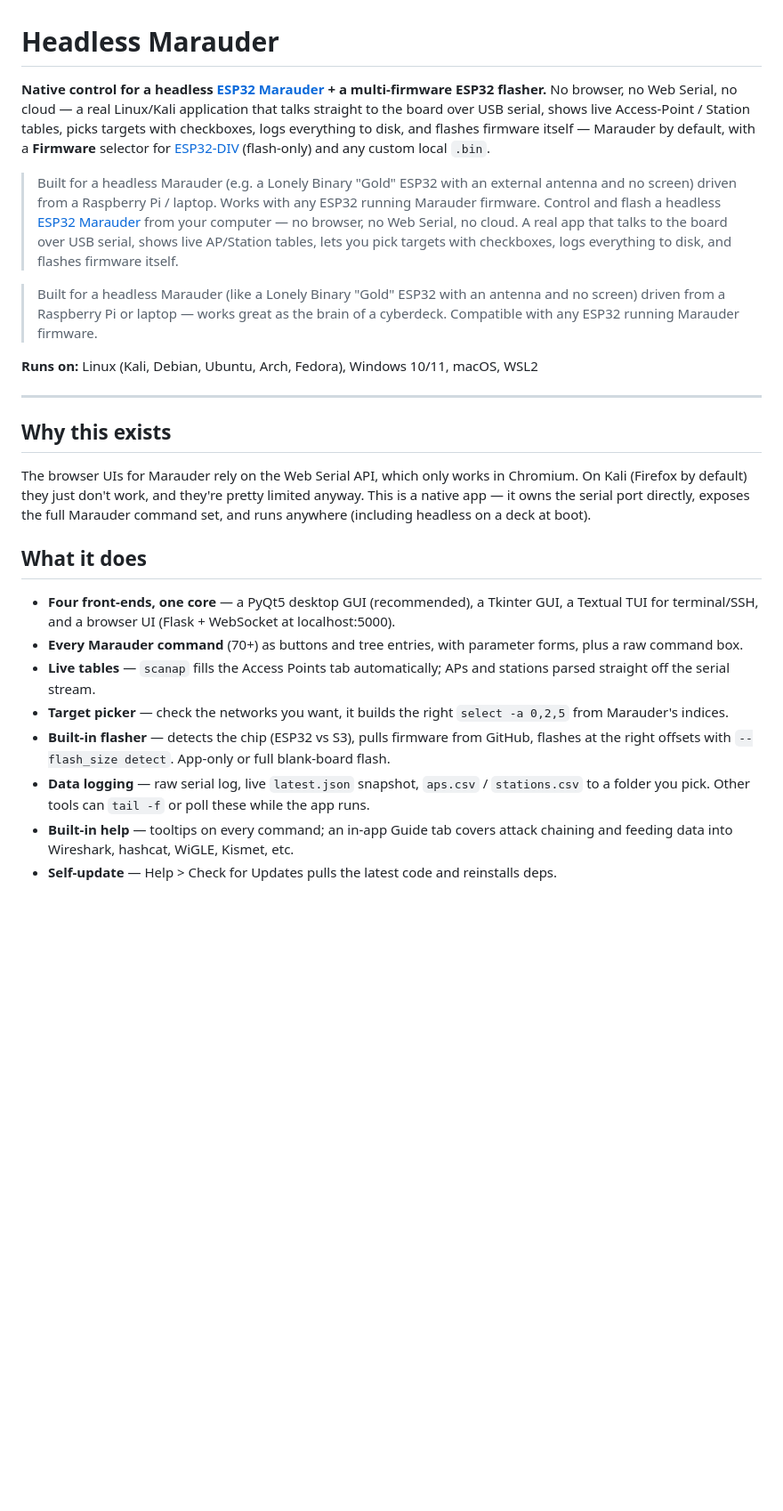
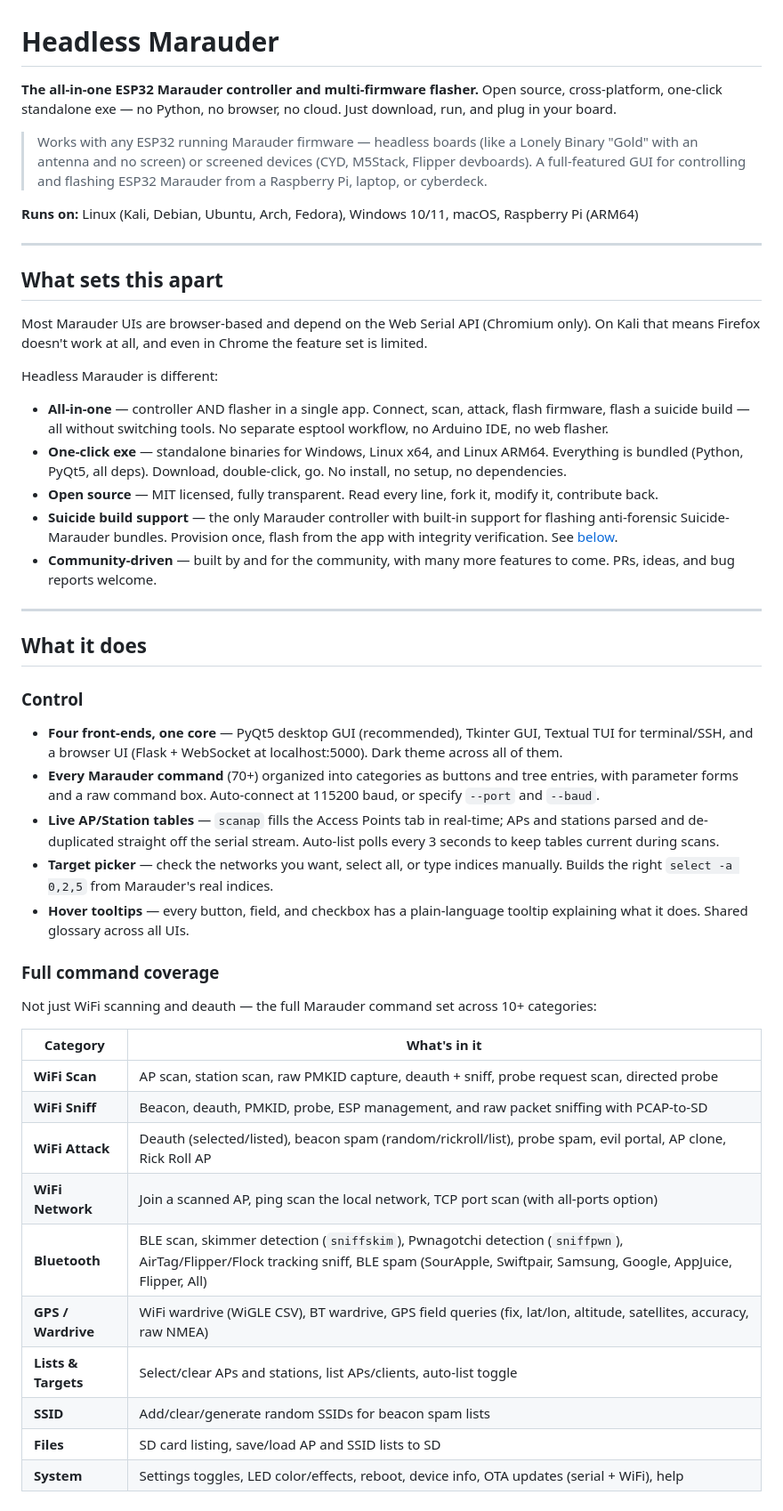
Before and after one commit to LxveAce/headless-marauder-gui, a Markdown page: README.md, the part around one of its changes. Shown at 89% size. GitHub-like rendering; blank space fills up the shorter version.

Commit message:
README: full feature coverage — command categories, BLE, GPS, flasher details, suicide build docs

```diff
--- a/README.md
+++ b/README.md
@@ -1,31 +1,51 @@
 # Headless Marauder
 
-**Native control for a headless [ESP32 Marauder](https://github.com/justcallmekoko/ESP32Marauder) + a multi-firmware ESP32 flasher.**
-No browser, no Web Serial, no cloud — a real Linux/Kali application that talks straight to the
-board over USB serial, shows live Access-Point / Station tables, picks targets with checkboxes,
-logs everything to disk, and flashes firmware itself — Marauder by default, with a **Firmware**
-selector for [ESP32-DIV](https://github.com/cifertech/esp32-div) (flash-only) and any custom local `.bin`.
+**The all-in-one ESP32 Marauder controller and multi-firmware flasher.** Open source, cross-platform, one-click standalone exe — no Python, no browser, no cloud. Just download, run, and plug in your board.
 
-> Built for a headless Marauder (e.g. a Lonely Binary "Gold" ESP32 with an external antenna and
-> no screen) driven from a Raspberry Pi / laptop. Works with any ESP32 running Marauder firmware.
-Control and flash a headless [ESP32 Marauder](https://github.com/justcallmekoko/ESP32Marauder) from your computer — no browser, no Web Serial, no cloud. A real app that talks to the board over USB serial, shows live AP/Station tables, lets you pick targets with checkboxes, logs everything to disk, and flashes firmware itself.
+> Works with any ESP32 running Marauder firmware — headless boards (like a Lonely Binary "Gold" with an antenna and no screen) or screened devices (CYD, M5Stack, Flipper devboards). A full-featured GUI for controlling and flashing ESP32 Marauder from a Raspberry Pi, laptop, or cyberdeck.
 
-> Built for a headless Marauder (like a Lonely Binary "Gold" ESP32 with an antenna and no screen) driven from a Raspberry Pi or laptop — works great as the brain of a cyberdeck. Compatible with any ESP32 running Marauder firmware.
-
-**Runs on:** Linux (Kali, Debian, Ubuntu, Arch, Fedora), Windows 10/11, macOS, WSL2
+**Runs on:** Linux (Kali, Debian, Ubuntu, Arch, Fedora), Windows 10/11, macOS, Raspberry Pi (ARM64)
 
 ---
 
-## Why this exists
+## What sets this apart
 
-The browser UIs for Marauder rely on the Web Serial API, which only works in Chromium. On Kali (Firefox by default) they just don't work, and they're pretty limited anyway. This is a native app — it owns the serial port directly, exposes the full Marauder command set, and runs anywhere (including headless on a deck at boot).
+Most Marauder UIs are browser-based and depend on the Web Serial API (Chromium only). On Kali that means Firefox doesn't work at all, and even in Chrome the feature set is limited.
+
+Headless Marauder is different:
+
+- **All-in-one** — controller AND flasher in a single app. Connect, scan, attack, flash firmware, flash a suicide build — all without switching tools. No separate esptool workflow, no Arduino IDE, no web flasher.
+- **One-click exe** — standalone binaries for Windows, Linux x64, and Linux ARM64. Everything is bundled (Python, PyQt5, all deps). Download, double-click, go. No install, no setup, no dependencies.
+- **Open source** — MIT licensed, fully transparent. Read every line, fork it, modify it, contribute back.
+- **Suicide build support** — the only Marauder controller with built-in support for flashing anti-forensic Suicide-Marauder bundles. Provision once, flash from the app with integrity verification. See [below](#suicide-build).
+- **Community-driven** — built by and for the community, with many more features to come. PRs, ideas, and bug reports welcome.
+
+---
 
 ## What it does
 
-- **Four front-ends, one core** — a PyQt5 desktop GUI (recommended), a Tkinter GUI, a Textual TUI for terminal/SSH, and a browser UI (Flask + WebSocket at localhost:5000).
-- **Every Marauder command** (70+) as buttons and tree entries, with parameter forms, plus a raw command box.
-- **Live tables** — `scanap` fills the Access Points tab automatically; APs and stations parsed straight off the serial stream.
-- **Target picker** — check the networks you want, it builds the right `select -a 0,2,5` from Marauder's indices.
-- **Built-in flasher** — detects the chip (ESP32 vs S3), pulls firmware from GitHub, flashes at the right offsets with `--flash_size detect`. App-only or full blank-board flash.
-- **Data logging** — raw serial log, live `latest.json` snapshot, `aps.csv` / `stations.csv` to a folder you pick. Other tools can `tail -f` or poll these while the app runs.
-- **Built-in help** — tooltips on every command; an in-app Guide tab covers attack chaining and feeding data into Wireshark, hashcat, WiGLE, Kismet, etc.
+### Control
+
+- **Four front-ends, one core** — PyQt5 desktop GUI (recommended), Tkinter GUI, Textual TUI for terminal/SSH, and a browser UI (Flask + WebSocket at localhost:5000). Dark theme across all of them.
+- **Every Marauder command** (70+) organized into categories as buttons and tree entries, with parameter forms and a raw command box. Auto-connect at 115200 baud, or specify `--port` and `--baud`.
+- **Live AP/Station tables** — `scanap` fills the Access Points tab in real-time; APs and stations parsed and de-duplicated straight off the serial stream. Auto-list polls every 3 seconds to keep tables current during scans.
+- **Target picker** — check the networks you want, select all, or type indices manually. Builds the right `select -a 0,2,5` from Marauder's real indices.
+- **Hover tooltips** — every button, field, and checkbox has a plain-language tooltip explaining what it does. Shared glossary across all UIs.
+
+### Full command coverage
+
+Not just WiFi scanning and deauth — the full Marauder command set across 10+ categories:
+
+| Category | What's in it |
+|----------|-------------|
+| **WiFi Scan** | AP scan, station scan, raw PMKID capture, deauth + sniff, probe request scan, directed probe |
+| **WiFi Sniff** | Beacon, deauth, PMKID, probe, ESP management, and raw packet sniffing with PCAP-to-SD |
+| **WiFi Attack** | Deauth (selected/listed), beacon spam (random/rickroll/list), probe spam, evil portal, AP clone, Rick Roll AP |
+| **WiFi Network** | Join a scanned AP, ping scan the local network, TCP port scan (with all-ports option) |
+| **Bluetooth** | BLE scan, skimmer detection (`sniffskim`), Pwnagotchi detection (`sniffpwn`), AirTag/Flipper/Flock tracking sniff, BLE spam (SourApple, Swiftpair, Samsung, Google, AppJuice, Flipper, All) |
+| **GPS / Wardrive** | WiFi wardrive (WiGLE CSV), BT wardrive, GPS field queries (fix, lat/lon, altitude, satellites, accuracy, raw NMEA) |
+| **Lists & Targets** | Select/clear APs and stations, list APs/clients, auto-list toggle |
+| **SSID** | Add/clear/generate random SSIDs for beacon spam lists |
+| **Files** | SD card listing, save/load AP and SSID lists to SD |
+| **System** | Settings toggles, LED color/effects, reboot, device info, OTA updates (serial + WiFi), help |
+
```
Also changed, not shown: other parts of README.md (+88 -54 lines).
